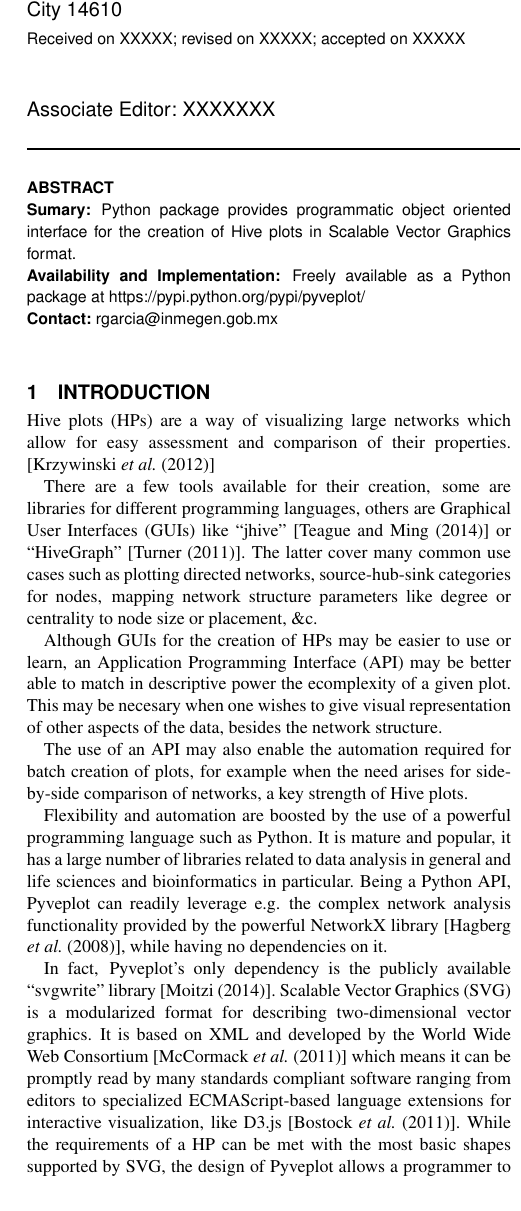
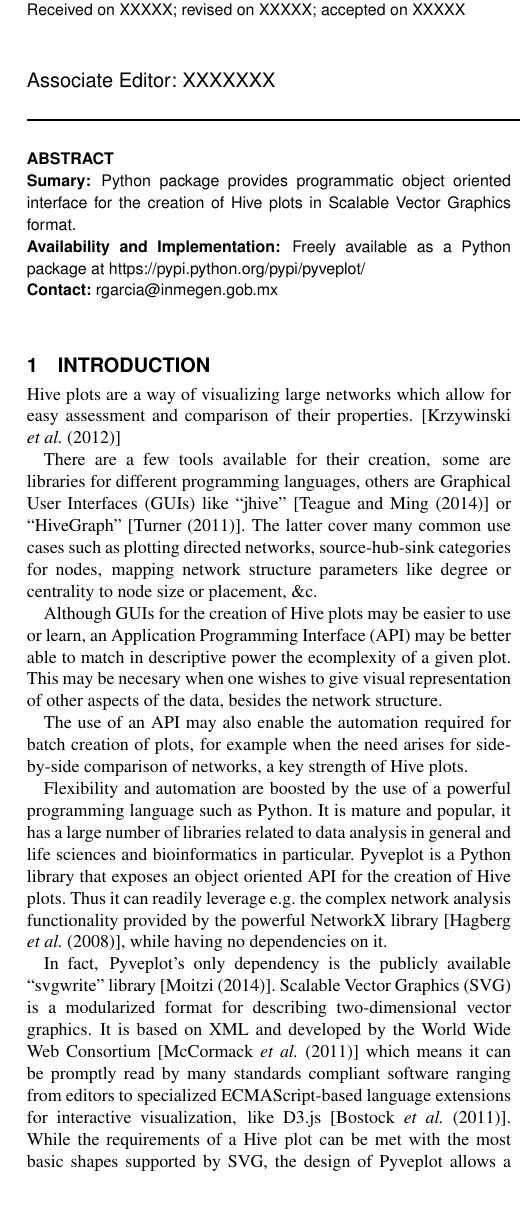
Before and after one commit to rgarcia-herrera/pyveplot, a LaTeX paper (note/document.tex): part of one column of page 1 of 2, cut at the place of the change. Compiled offline with pdfLaTeX.

Commit message:
expand HP

```diff
--- a/note/document.tex
+++ b/note/document.tex
@@ -9,7 +9,7 @@
 \title[short Title]{Pyveplot: SVG Hive Plot API}
 \author[]{Rodrigo Garc\'ia-Herrera}
 \address{Department of Bioinformatics, National Institute of Genomic
-  Medicine, Periferico Sur 4809, Mexico City 14610}
+  Medicine, Mexico}
 
 \history{Received on XXXXX; revised on XXXXX; accepted on XXXXX}
 
@@ -31,7 +31,7 @@ https://pypi.python.org/pypi/pyveplot/
 
 \section{Introduction}
 
-Hive plots (HPs) are a way of visualizing large networks which allow
+Hive plots are a way of visualizing large networks which allow
 for easy assessment and comparison of their properties.
 [\cite{krzywinski2012hive}]
 
@@ -43,7 +43,7 @@ plotting directed networks, source-hub-sink categories for nodes,
 mapping network structure parameters like degree or centrality to node
 size or placement, \&c.
 
-Although GUIs for the creation of HPs may be easier to use or learn,
+Although GUIs for the creation of Hive plots may be easier to use or learn,
 an Application Programming Interface (API) may be better able to match
 in descriptive power the ecomplexity of a given plot. This may be
 necesary when one wishes to give visual representation of other
@@ -56,22 +56,24 @@ comparison of networks, a key strength of Hive plots.
 Flexibility and automation are boosted by the use of a powerful
 programming language such as Python. It is mature and popular, it has
 a large number of libraries related to data analysis in general and
-life sciences and bioinformatics in particular. Being a Python API,
-Pyveplot can readily leverage e.g. the complex network analysis
+life sciences and bioinformatics in particular. Pyveplot is a Python
+library that exposes an object oriented API for the creation of Hive
+plots. Thus it can readily leverage e.g. the complex network analysis
 functionality provided by the powerful NetworkX library
 [\cite{hagberg-2008-exploring}], while having no dependencies on it.
 
-In fact, Pyveplot's only dependency is the publicly available ``svgwrite''
-library [\cite{svgwrite}]. Scalable Vector Graphics (SVG) is a
-modularized format for describing two-dimensional vector graphics. It
-is based on XML and developed by the World Wide Web Consortium
-[\cite{McCormack:11:SVG}] which means it can be promptly read by many
-standards compliant software ranging from editors to specialized
-ECMAScript-based language extensions for interactive visualization,
-like D3.js [\cite{bostock2011d3}]. While the requirements of a HP can
-be met with the most basic shapes supported by SVG, the design of
-Pyveplot allows a programmer to take full advantage of the wide array
-of capabilities of the graphics format.
+In fact, Pyveplot's only dependency is the publicly available
+``svgwrite'' library [\cite{svgwrite}]. Scalable Vector Graphics (SVG)
+is a modularized format for describing two-dimensional vector
+graphics. It is based on XML and developed by the World Wide Web
+Consortium [\cite{McCormack:11:SVG}] which means it can be promptly
+read by many standards compliant software ranging from editors to
+specialized ECMAScript-based language extensions for interactive
+visualization, like D3.js [\cite{bostock2011d3}]. While the
+requirements of a Hive plot can be met with the most basic shapes
+supported by SVG, the design of Pyveplot allows a programmer to take
+full advantage of the wide array of capabilities of the graphics
+format.
 
 \begin{figure}[th!]
   \centerline{\includegraphics[scale=0.8]{example.pdf}}
```
Also changed, not shown: note/document.tex (2 more changed lines).
